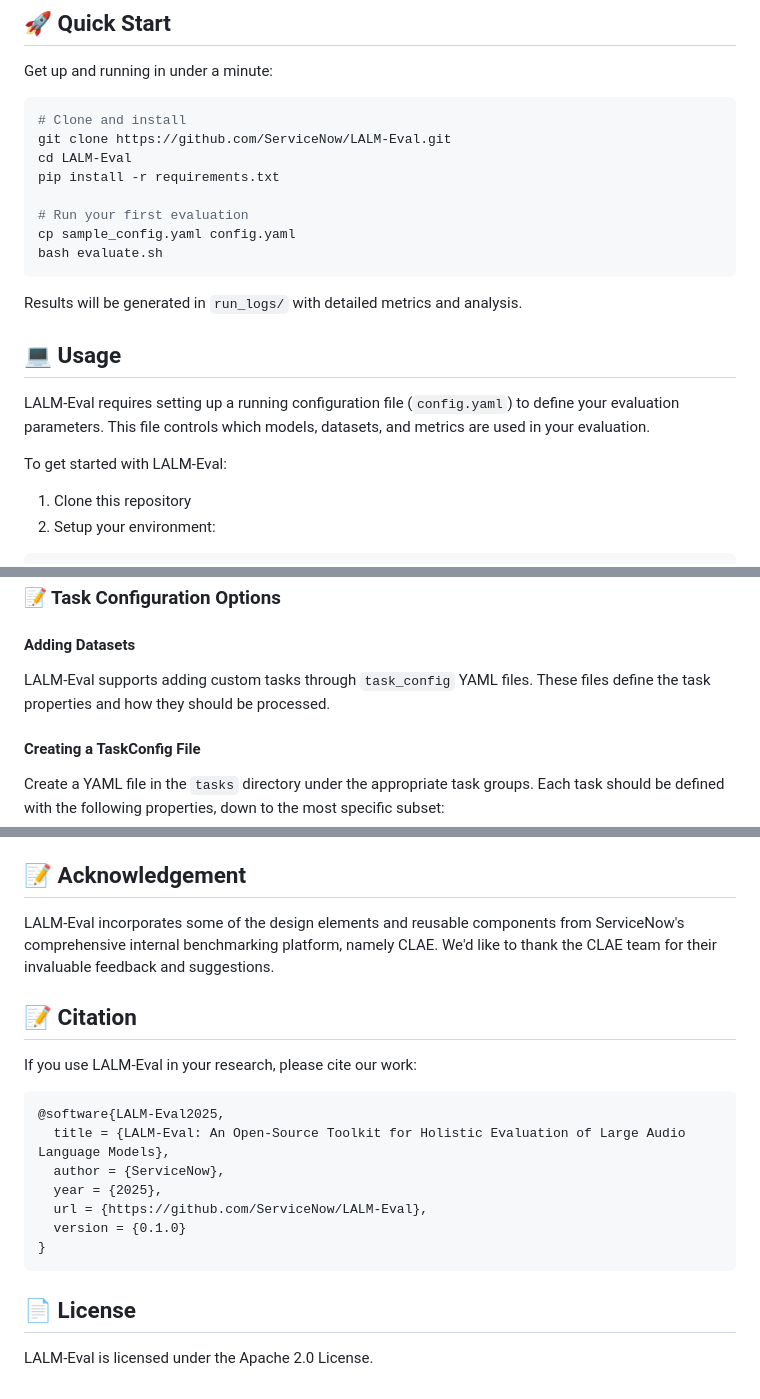
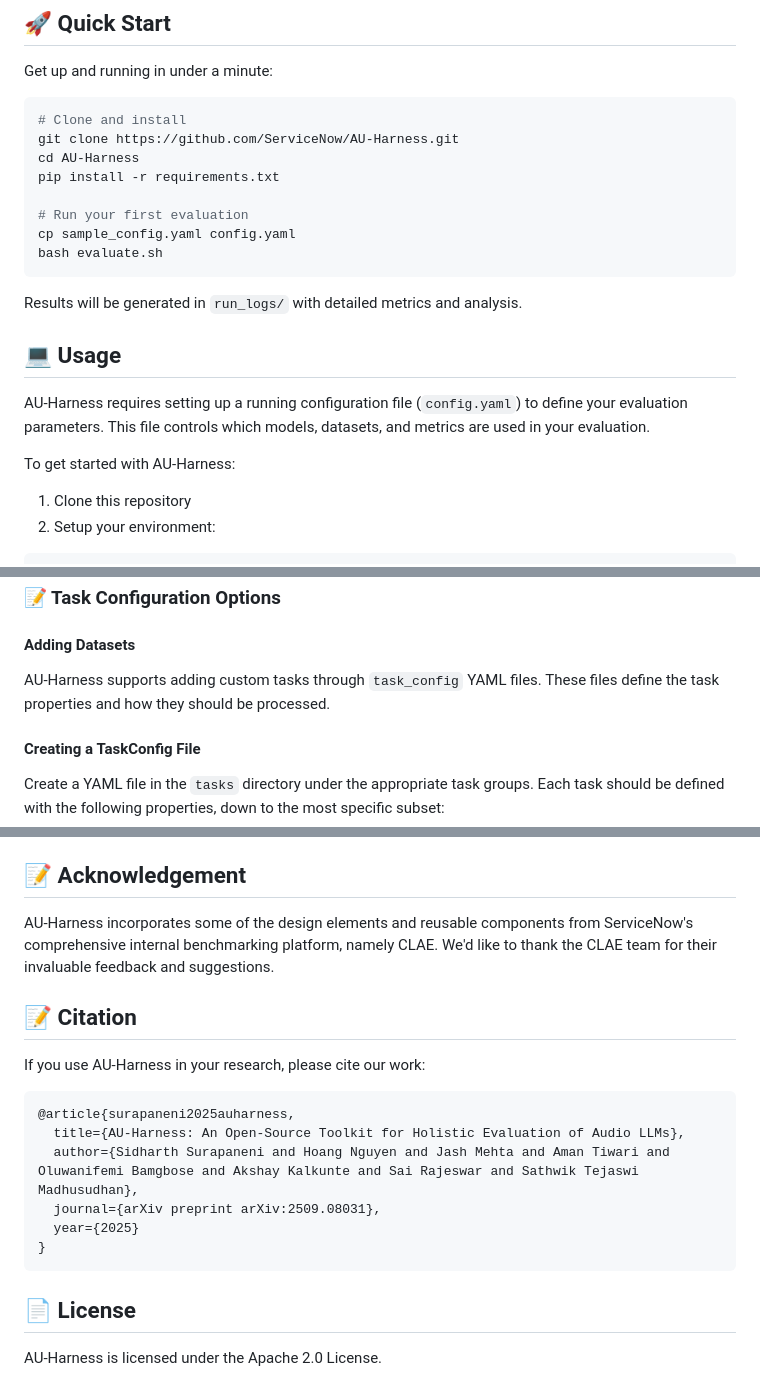
Before and after one commit to ServiceNow/AU-Harness, a Markdown page: README.md, 3 parts joined by grey strips. Drawn GitHub-style.

````diff
--- a/README.md
+++ b/README.md
@@ -146,8 +148,8 @@ Get up and running in under a minute:
 
 ```bash
 # Clone and install
-git clone https://github.com/ServiceNow/LALM-Eval.git
-cd LALM-Eval
+git clone https://github.com/ServiceNow/AU-Harness.git
+cd AU-Harness
 pip install -r requirements.txt
 
 # Run your first evaluation
@@ -159,9 +161,9 @@ Results will be generated in `run_logs/` with detailed metrics and analysis.
 
 ## 💻 Usage
 
-LALM-Eval requires setting up a running configuration file (`config.yaml`) to define your evaluation parameters. This file controls which models, datasets, and metrics are used in your evaluation.
+AU-Harness requires setting up a running configuration file (`config.yaml`) to define your evaluation parameters. This file controls which models, datasets, and metrics are used in your evaluation.
 
-To get started with LALM-Eval:
+To get started with AU-Harness:
 
 1. Clone this repository
 2. Setup your environment:
@@ -303,7 +305,7 @@ judge_settings:
 ### 📝 Task Configuration Options
 #### Adding Datasets
 
-LALM-Eval supports adding custom tasks through `task_config` YAML files. These files define the task properties and how they should be processed.
+AU-Harness supports adding custom tasks through `task_config` YAML files. These files define the task properties and how they should be processed.
 
 #### Creating a TaskConfig File
 
@@ -398,22 +400,21 @@ where
   - `created_timestamp`: automatically recorded timestamp used as a unique_ID for each run
 ## 📝 Acknowledgement
 
-LALM-Eval incorporates some of the design elements and reusable components from ServiceNow's comprehensive internal benchmarking platform, namely CLAE. We'd like to thank the CLAE team for their invaluable feedback and suggestions.
+AU-Harness incorporates some of the design elements and reusable components from ServiceNow's comprehensive internal benchmarking platform, namely CLAE. We'd like to thank the CLAE team for their invaluable feedback and suggestions.
 
 ## 📝 Citation
 
-If you use LALM-Eval in your research, please cite our work:
+If you use AU-Harness in your research, please cite our work:
 
 ```bibtex
-@software{LALM-Eval2025,
-  title = {LALM-Eval: An Open-Source Toolkit for Holistic Evaluation of Large Audio Language Models},
-  author = {ServiceNow},
-  year = {2025},
-  url = {https://github.com/ServiceNow/LALM-Eval},
-  version = {0.1.0}
+@article{surapaneni2025auharness,
+  title={AU-Harness: An Open-Source Toolkit for Holistic Evaluation of Audio LLMs},
+  author={Sidharth Surapaneni and Hoang Nguyen and Jash Mehta and Aman Tiwari and Oluwanifemi Bamgbose and Akshay Kalkunte and Sai Rajeswar and Sathwik Tejaswi Madhusudhan},
+  journal={arXiv preprint arXiv:2509.08031},
+  year={2025}
 }
 ```
 
 ## 📄 License
 
-LALM-Eval is licensed under the Apache 2.0 License.
+AU-Harness is licensed under the Apache 2.0 License.
````
Also changed, not shown: other parts of README.md (+10 -8 lines), CONTRIBUTING.md (+1 -1 lines), tasks/spoken_language_reasoning/README.md (+1 -1 lines), assets/images/eval_kit_comparison.png, assets/images/overview.png, 11 other files.
